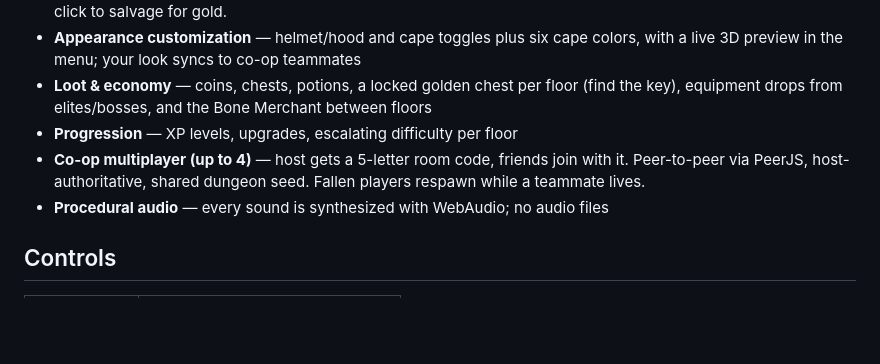
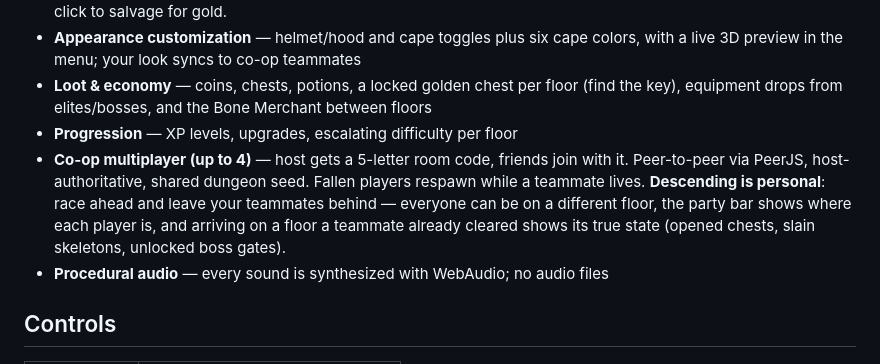
Before and after one commit to maxlirio/CodeYellow, a Markdown page: README.md, the part around the change. Drawn GitHub-style; blank space fills up the shorter version.

Commit message:
README: document per-player floors
Co-Authored-By: Claude Fable 5 <noreply@anthropic.com>

```diff
--- a/README.md
+++ b/README.md
@@ -18,7 +18,7 @@ A **first-person** crawl through 9 procedurally generated floors — destroy **t
 - **Appearance customization** — helmet/hood and cape toggles plus six cape colors, with a live 3D preview in the menu; your look syncs to co-op teammates
 - **Loot & economy** — coins, chests, potions, a locked golden chest per floor (find the key), equipment drops from elites/bosses, and the Bone Merchant between floors
 - **Progression** — XP levels, upgrades, escalating difficulty per floor
-- **Co-op multiplayer (up to 4)** — host gets a 5-letter room code, friends join with it. Peer-to-peer via PeerJS, host-authoritative, shared dungeon seed. Fallen players respawn while a teammate lives.
+- **Co-op multiplayer (up to 4)** — host gets a 5-letter room code, friends join with it. Peer-to-peer via PeerJS, host-authoritative, shared dungeon seed. Fallen players respawn while a teammate lives. **Descending is personal**: race ahead and leave your teammates behind — everyone can be on a different floor, the party bar shows where each player is, and arriving on a floor a teammate already cleared shows its true state (opened chests, slain skeletons, unlocked boss gates).
 - **Procedural audio** — every sound is synthesized with WebAudio; no audio files
 
 ## Controls
```
